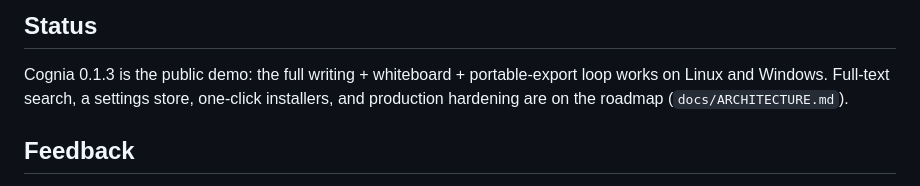
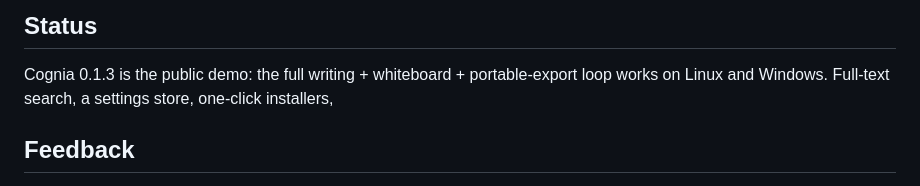
Before and after one commit to AhmedReda-662/Cognia-Release, a Markdown page: Readme.md, the part around the change. Drawn GitHub-style.

Commit message:
Update status and feedback sections in Readme
Clarify the status and roadmap for Cognia.

```diff
--- a/Readme.md
+++ b/Readme.md
@@ -70,7 +70,6 @@ leaves the machine, and only you can do it.
 
 Cognia 0.1.3 is the public demo: the full writing + whiteboard + portable-export loop
 works on Linux and Windows. Full-text search, a settings store, one-click installers,
-and production hardening are on the roadmap (`docs/ARCHITECTURE.md`).
 
 ## Feedback
 
```
